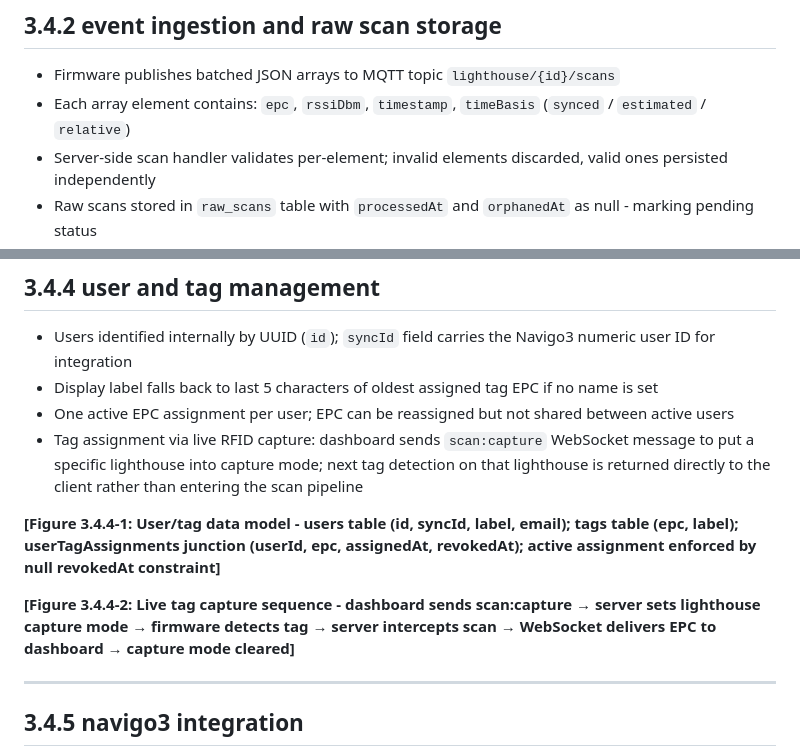
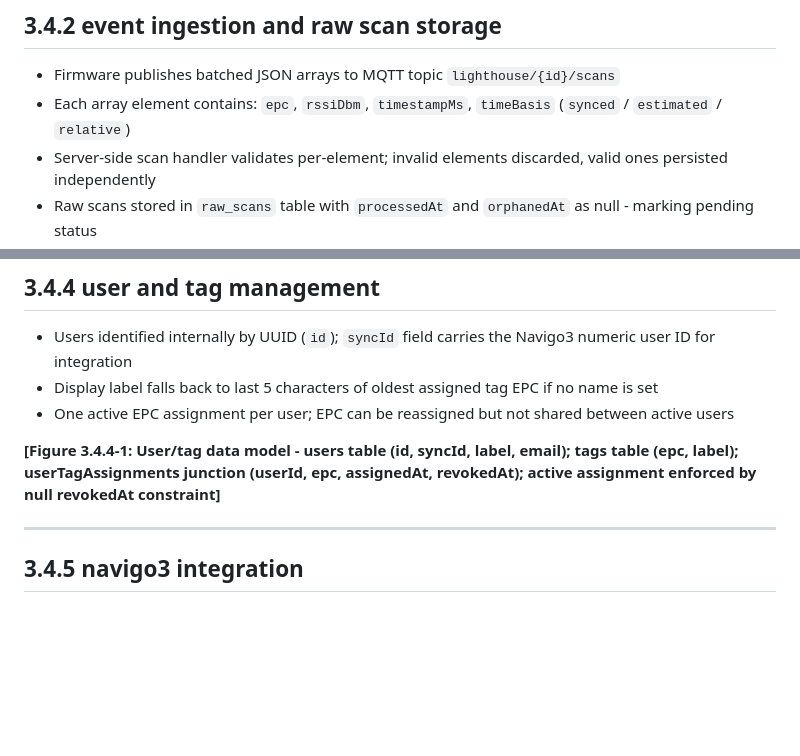
Before and after one commit to MeckPetarda/bachelor, a Markdown page: write/outline/3.4_server.md, 2 parts joined by grey strips. GitHub-like rendering; blank space fills up the shorter version.

```diff
--- a/write/outline/3.4_server.md
+++ b/write/outline/3.4_server.md
@@ -28,7 +28,7 @@
 ## 3.4.2 event ingestion and raw scan storage
 
 - Firmware publishes batched JSON arrays to MQTT topic `lighthouse/{id}/scans`
-- Each array element contains: `epc`, `rssiDbm`, `timestamp`, `timeBasis` (`synced` / `estimated` / `relative`)
+- Each array element contains: `epc`, `rssiDbm`, `timestampMs`, `timeBasis` (`synced` / `estimated` / `relative`)
 - Server-side scan handler validates per-element; invalid elements discarded, valid ones persisted independently
 - Raw scans stored in `raw_scans` table with `processedAt` and `orphanedAt` as null - marking pending status
 - `timeBasis` stored verbatim; downstream processing rejects non-synced scans at cluster level (not here)
@@ -142,11 +142,8 @@ $$C_2 = CSF_w \times CSzF \times BCF \times RTCF$$
 - Users identified internally by UUID (`id`); `syncId` field carries the Navigo3 numeric user ID for integration
 - Display label falls back to last 5 characters of oldest assigned tag EPC if no name is set
 - One active EPC assignment per user; EPC can be reassigned but not shared between active users
-- Tag assignment via live RFID capture: dashboard sends `scan:capture` WebSocket message to put a specific lighthouse into capture mode; next tag detection on that lighthouse is returned directly to the client rather than entering the scan pipeline
 
 **[Figure 3.4.4-1: User/tag data model - users table (id, syncId, label, email); tags table (epc, label); userTagAssignments junction (userId, epc, assignedAt, revokedAt); active assignment enforced by null revokedAt constraint]**
-
-**[Figure 3.4.4-2: Live tag capture sequence - dashboard sends scan:capture → server sets lighthouse capture mode → firmware detects tag → server intercepts scan → WebSocket delivers EPC to dashboard → capture mode cleared]**
 
 ---
 
```
Also changed, not shown: other parts of write/outline/3.4_server.md (+1 -1 lines), write/outline/3.3_firmware.md (+5 -4 lines), write/outline/3.5_dashboard.md (+1 -2 lines).
